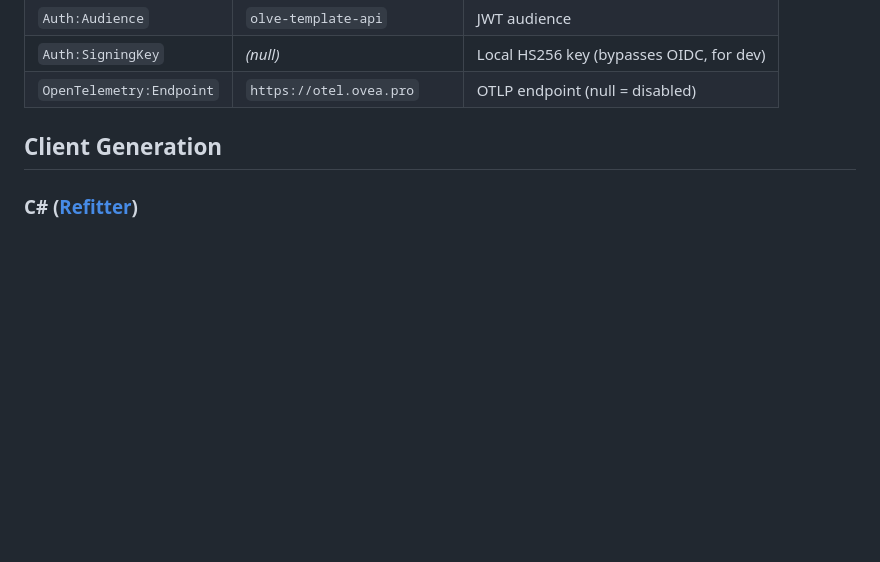
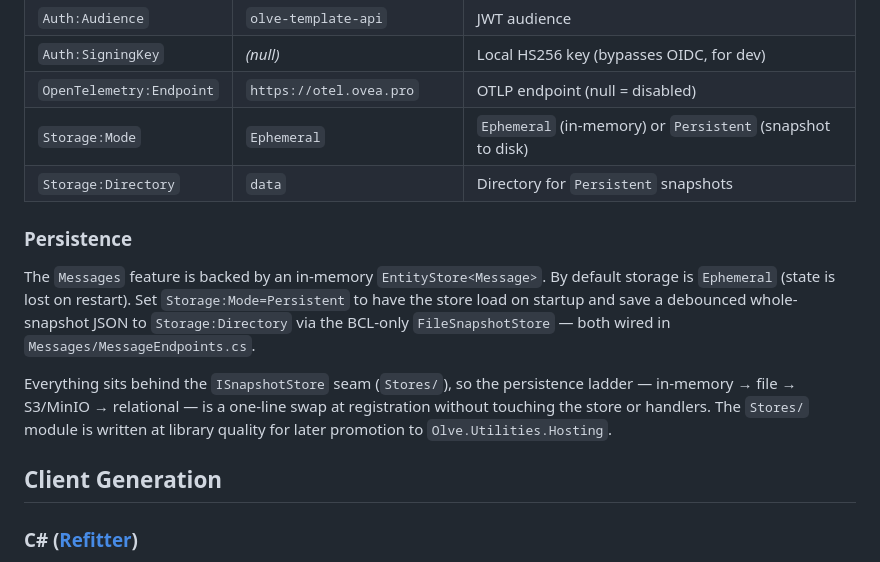
Before and after one commit to OliverVea/Olve.Template.Api, a Markdown page: README.md, the part around one of its changes. Drawn GitHub-style; blank space fills up the shorter version.

```diff
--- a/README.md
+++ b/README.md
@@ -125,6 +120,20 @@ Sources in priority order (highest wins):
 | `Auth:Audience` | `olve-template-api` | JWT audience |
 | `Auth:SigningKey` | _(null)_ | Local HS256 key (bypasses OIDC, for dev) |
 | `OpenTelemetry:Endpoint` | `https://otel.ovea.pro` | OTLP endpoint (null = disabled) |
+| `Storage:Mode` | `Ephemeral` | `Ephemeral` (in-memory) or `Persistent` (snapshot to disk) |
+| `Storage:Directory` | `data` | Directory for `Persistent` snapshots |
+
+### Persistence
+
+The `Messages` feature is backed by an in-memory `EntityStore<Message>`. By default storage is
+`Ephemeral` (state is lost on restart). Set `Storage:Mode=Persistent` to have the store load on
+startup and save a debounced whole-snapshot JSON to `Storage:Directory` via the BCL-only
+`FileSnapshotStore` — both wired in `Messages/MessageEndpoints.cs`.
+
+Everything sits behind the `ISnapshotStore` seam (`Stores/`), so the persistence ladder — in-memory →
+file → S3/MinIO → relational — is a one-line swap at registration without touching the store or
+handlers. The `Stores/` module is written at library quality for later promotion to
+`Olve.Utilities.Hosting`.
 
 ## Client Generation
 
```
Also changed, not shown: other parts of README.md (+19 -24 lines).
